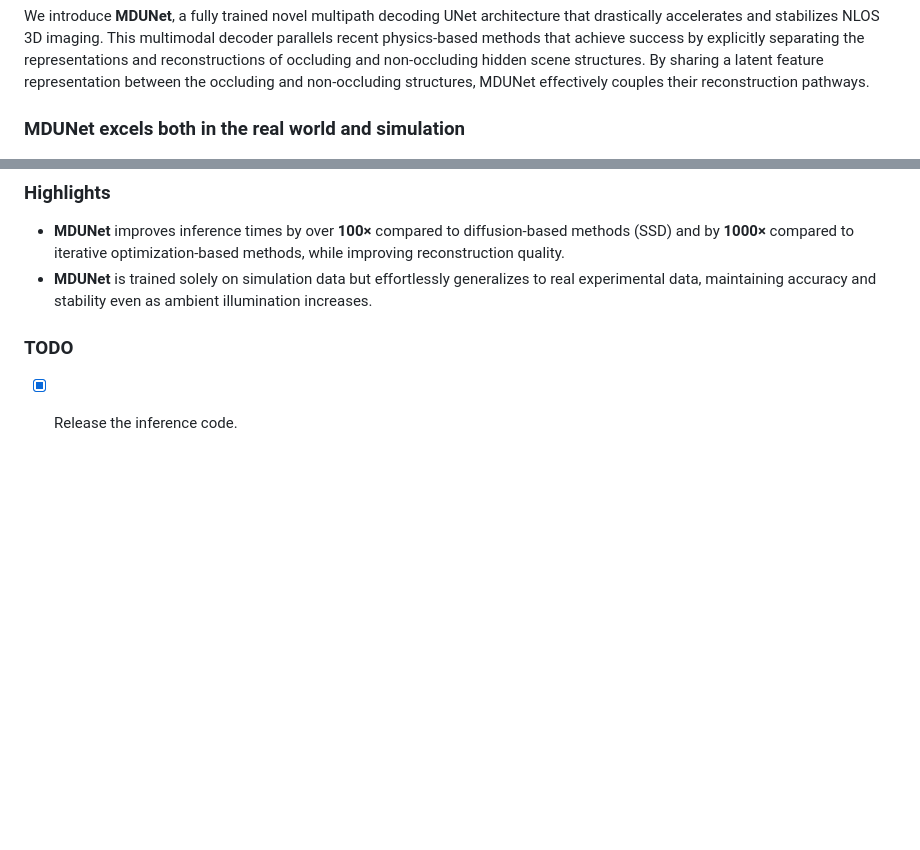
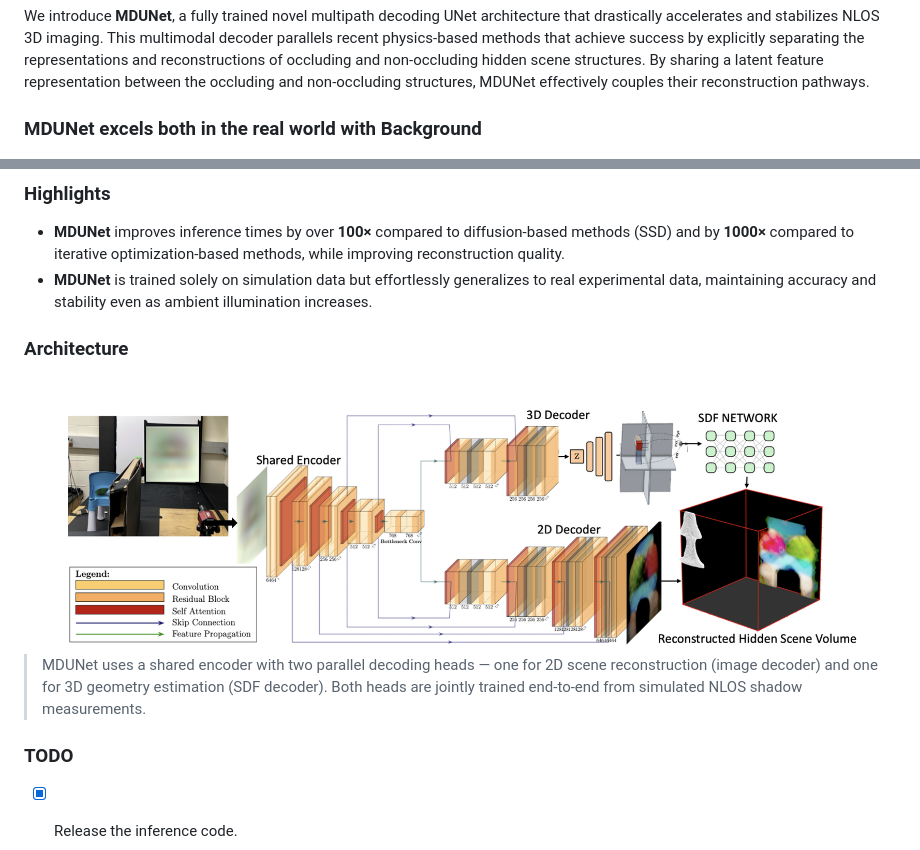
Before and after one commit to Predstan/MDUNet, a Markdown page: README.md, 2 parts joined by grey strips. GitHub-like rendering; pictures changed too: docs/architecture.png (added); blank space fills up the shorter version.

Commit message:
Add architecture section to README and webpage

```diff
--- a/README.md
+++ b/README.md
@@ -18,7 +18,7 @@
 
 We introduce **MDUNet**, a fully trained novel multipath decoding UNet architecture that drastically accelerates and stabilizes NLOS 3D imaging. This multimodal decoder parallels recent physics-based methods that achieve success by explicitly separating the representations and reconstructions of occluding and non-occluding hidden scene structures. By sharing a latent feature representation between the occluding and non-occluding structures, MDUNet effectively couples their reconstruction pathways.
 
-### MDUNet excels both in the real world and simulation
+### MDUNet excels both in the real world with Background
 
 <div align='center'>
 <img src="./docs/other.png" class="interpolation-image" alt="MDUNet Results" height="80%" width="80%" />
@@ -29,6 +29,14 @@ We introduce **MDUNet**, a fully trained novel multipath decoding UNet architect
 - **MDUNet** improves inference times by over **100×** compared to diffusion-based methods (SSD) and by **1000×** compared to iterative optimization-based methods, while improving reconstruction quality.
 - **MDUNet** is trained solely on simulation data but effortlessly generalizes to real experimental data, maintaining accuracy and stability even as ambient illumination increases.
 
+
+### Architecture
+
+<div align='center'>
+  <img src="./docs/architecture.png" class="interpolation-image" alt="MDUNet Architecture" height="80%" width="95%" />
+</div>
+
+> MDUNet uses a shared encoder with two parallel decoding heads — one for 2D scene reconstruction (image decoder) and one for 3D geometry estimation (SDF decoder). Both heads are jointly trained end-to-end from simulated NLOS shadow measurements.
 
 
 ### TODO
```
